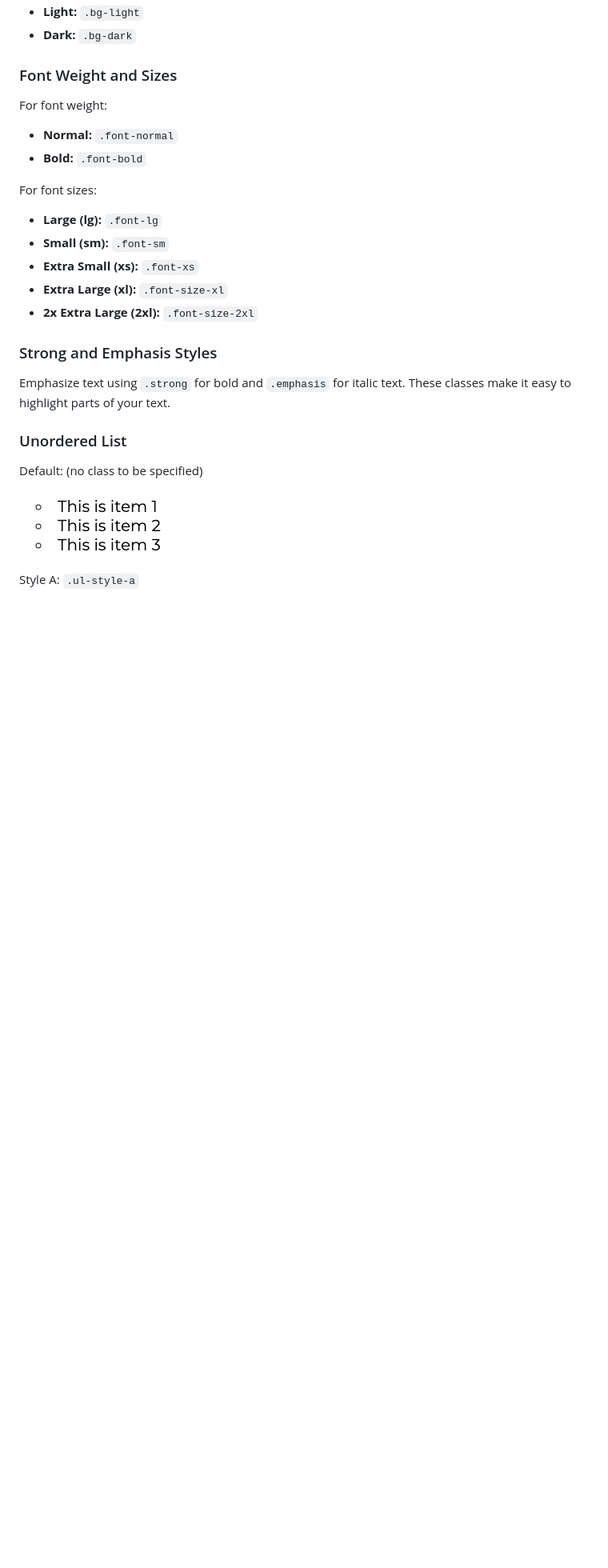
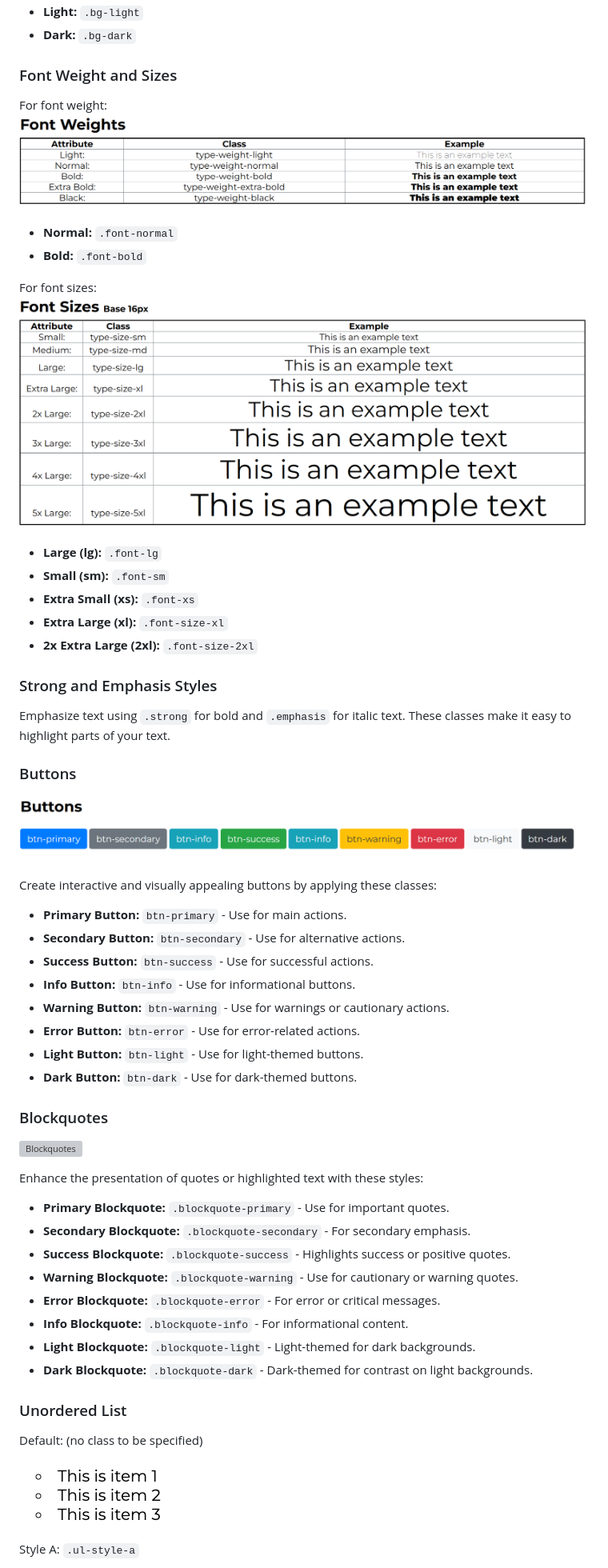
Before and after one commit to mali0125/jadezo-css, a Markdown page: README.md, the part around the change. Shown: that part at 80% size. GitHub-like rendering; pictures changed too: images/buttons.png (added), images/font-sizes.png (added), images/weights.png (added); blank space fills up the shorter version; grey boxes are pictures that could not be loaded.

Commit message:
adds readme file images

```diff
--- a/README.md
+++ b/README.md
@@ -56,11 +56,13 @@ To set background colors, use the following classes:
 ### Font Weight and Sizes
 
 For font weight:
+![Font Weight](images/weights.png)
 
 - **Normal:** `.font-normal`
 - **Bold:** `.font-bold`
 
 For font sizes:
+![Font Sizes](images/font-sizes.png)
 
 - **Large (lg):** `.font-lg`
 - **Small (sm):** `.font-sm`
@@ -71,6 +73,36 @@ For font sizes:
 ### Strong and Emphasis Styles
 
 Emphasize text using `.strong` for bold and `.emphasis` for italic text. These classes make it easy to highlight parts of your text.
+
+### Buttons
+
+![Buttons](images/buttons.png)
+
+Create interactive and visually appealing buttons by applying these classes:
+
+- **Primary Button:** `btn-primary` - Use for main actions.
+- **Secondary Button:** `btn-secondary` - Use for alternative actions.
+- **Success Button:** `btn-success` - Use for successful actions.
+- **Info Button:** `btn-info` - Use for informational buttons.
+- **Warning Button:** `btn-warning` - Use for warnings or cautionary actions.
+- **Error Button:** `btn-error` - Use for error-related actions.
+- **Light Button:** `btn-light` - Use for light-themed buttons.
+- **Dark Button:** `btn-dark` - Use for dark-themed buttons.
+
+### Blockquotes
+
+![Blockquotes](images/blockquote.png)
+
+Enhance the presentation of quotes or highlighted text with these styles:
+
+- **Primary Blockquote:** `.blockquote-primary` - Use for important quotes.
+- **Secondary Blockquote:** `.blockquote-secondary` - For secondary emphasis.
+- **Success Blockquote:** `.blockquote-success` - Highlights success or positive quotes.
+- **Warning Blockquote:** `.blockquote-warning` - Use for cautionary or warning quotes.
+- **Error Blockquote:** `.blockquote-error` - For error or critical messages.
+- **Info Blockquote:** `.blockquote-info` - For informational content.
+- **Light Blockquote:** `.blockquote-light` - Light-themed for dark backgrounds.
+- **Dark Blockquote:** `.blockquote-dark` - Dark-themed for contrast on light backgrounds.
 
 ### Unordered List
 
```
Also changed, not shown: images/blockquotes.png (added), images/italic.png (added), images/links.png (added), 2 other files.
